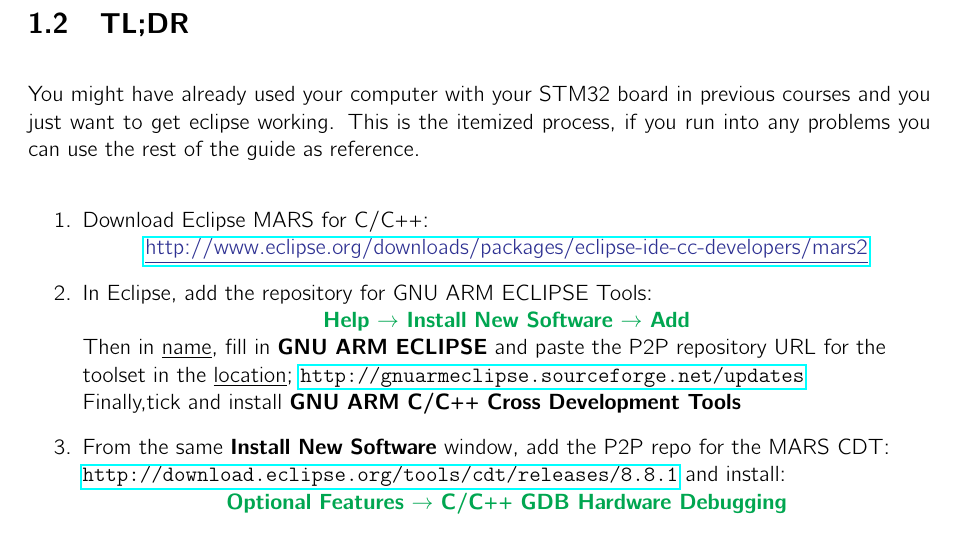
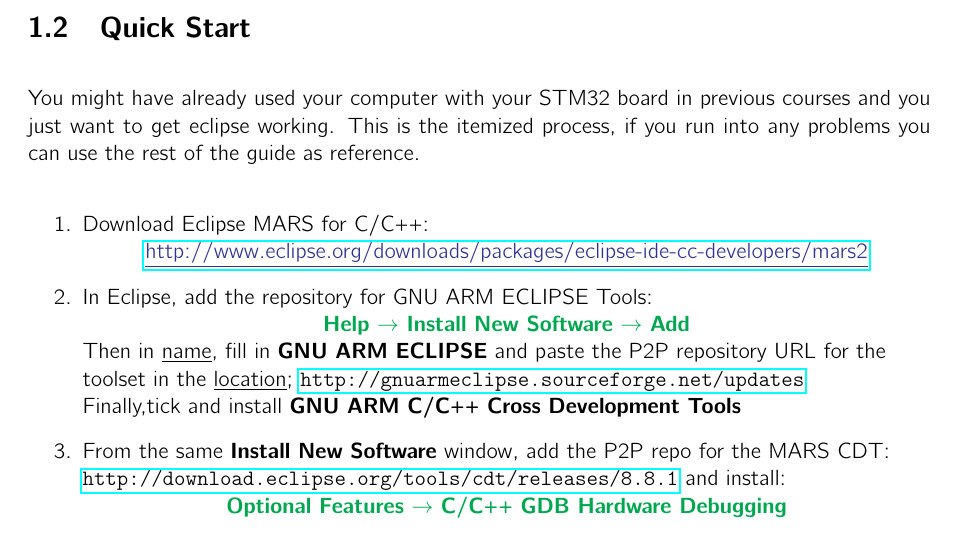
Before and after one commit to nickvonklemp/Eclipse-Doc, a LaTeX book (Main.tex, which reads Eclipse.tex): part of page 3 of 27, cut at the place of the change. Compiled offline with pdfLaTeX.

Commit message:
Commit 005

```diff
--- a/Eclipse.tex
+++ b/Eclipse.tex
@@ -55,7 +55,7 @@
 \end{minipage}
 }}
 \newpage
-\section{TL;DR}
+\section{Quick Start}
 \label{tldr}
 You might have already used your computer with your STM32 board in previous courses and you just want to get eclipse working. This is the itemized process, if you run into any problems you can use the rest of the guide as reference.
 \par
```
Also changed, not shown: Main.pdf, 5 other files.
